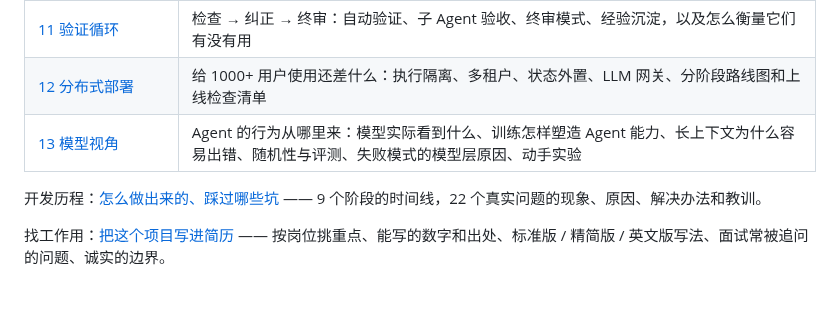
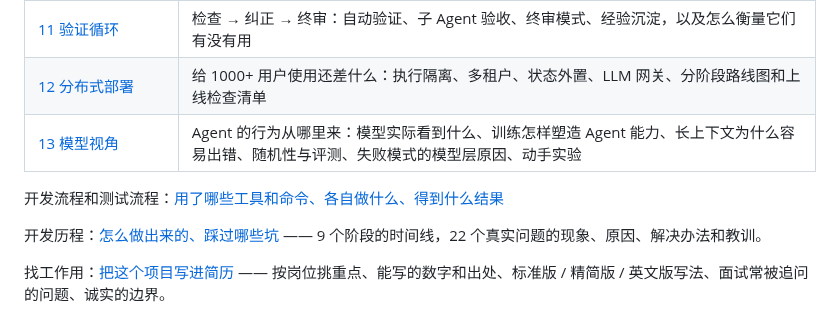
Before and after one commit to mbaiagent/nanocode, a Markdown page: README.md, the part around the change. GitHub-like rendering; blank space fills up the shorter version.

```diff
--- a/README.md
+++ b/README.md
@@ -311,6 +311,8 @@ tests/                 单元测试
 | [12 分布式部署](docs/12-distributed-deployment.md) | 给 1000+ 用户使用还差什么：执行隔离、多租户、状态外置、LLM 网关、分阶段路线图和上线检查清单 |
 | [13 模型视角](docs/13-model-perspective.md) | Agent 的行为从哪里来：模型实际看到什么、训练怎样塑造 Agent 能力、长上下文为什么容易出错、随机性与评测、失败模式的模型层原因、动手实验 |
 
+开发流程和测试流程：[用了哪些工具和命令、各自做什么、得到什么结果](docs/workflow.md)
+
 开发历程：[怎么做出来的、踩过哪些坑](docs/journey.md) —— 9 个阶段的时间线，22 个真实问题的现象、原因、解决办法和教训。
 
 找工作用：[把这个项目写进简历](docs/resume.md) —— 按岗位挑重点、能写的数字和出处、标准版 / 精简版 / 英文版写法、面试常被追问的问题、诚实的边界。
```
Also changed, not shown: docs/workflow.md (added, +255 -0 lines).
